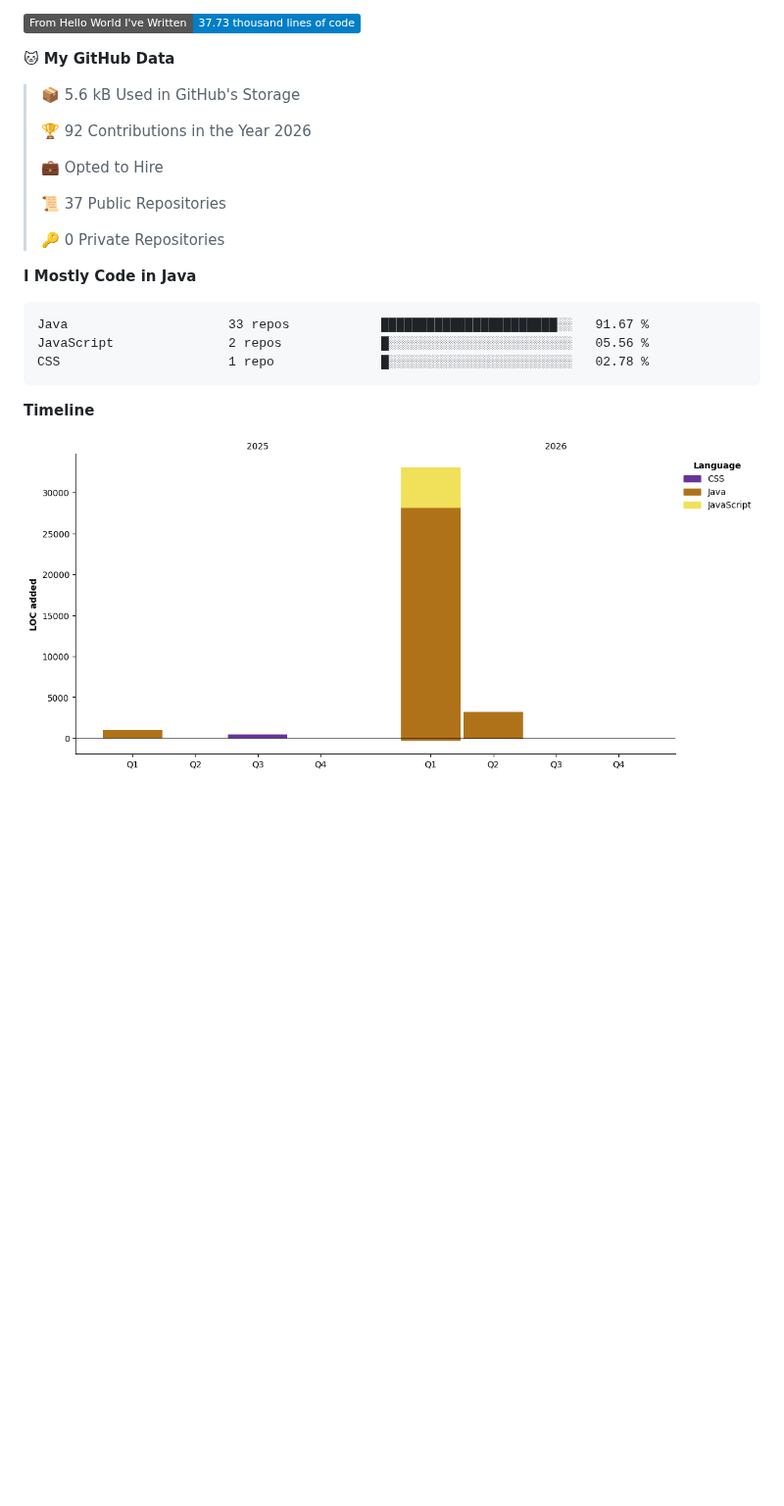
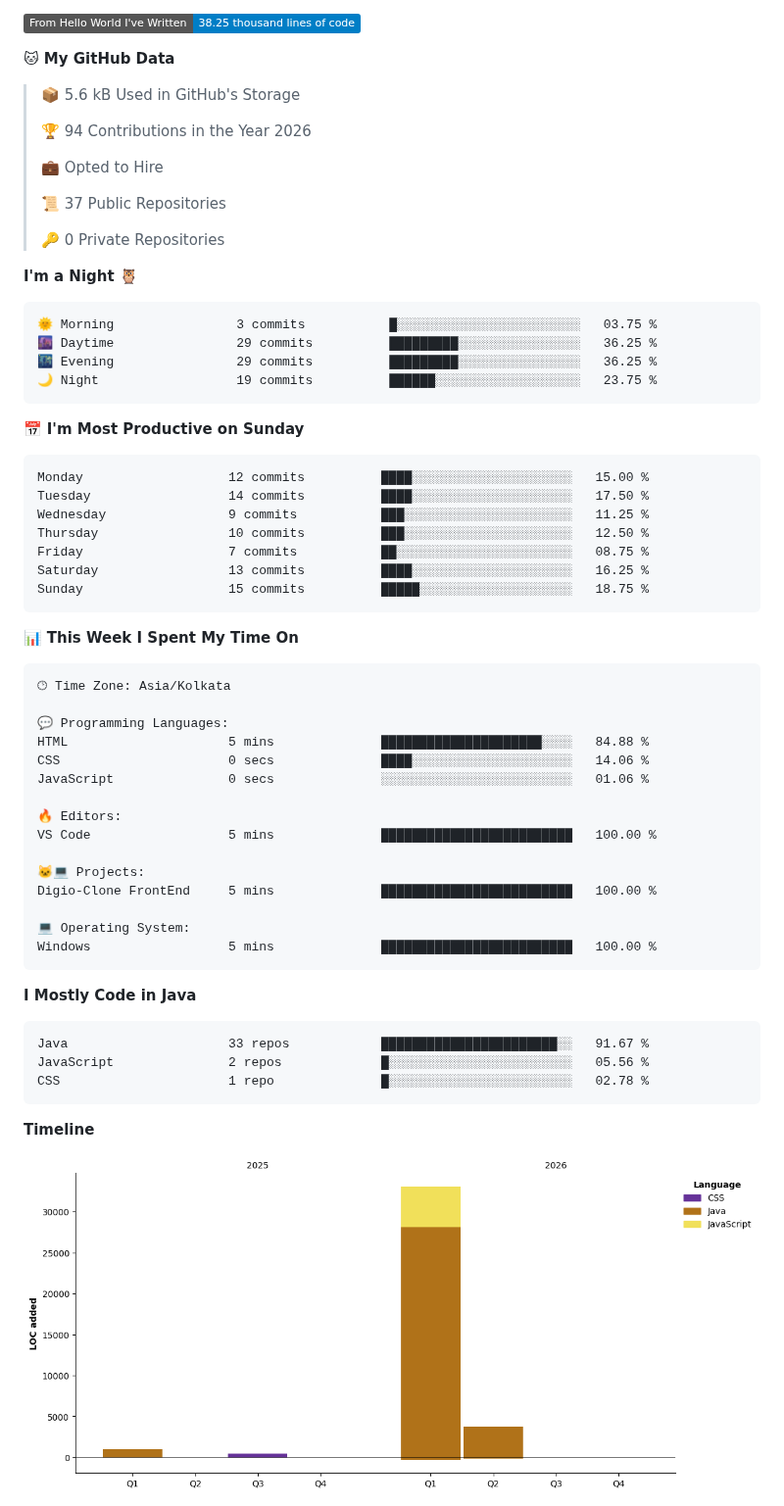
Before and after one commit to 11amn/11amn, a Markdown page: README.md, the part around one of its changes. Shown at 98% size. GitHub-like rendering; pictures changed too: assets/bar_graph.png; badges without logos; blank space fills up the shorter version.

Commit message:
Updated with Dev Metrics

````diff
--- a/README.md
+++ b/README.md
@@ -28,12 +30,12 @@
 ![Profile Views](http://img.shields.io/badge/Profile%20Views-0-blue?style=flat)
 
-![Lines of code](https://img.shields.io/badge/From%20Hello%20World%20I%27ve%20Written-37.73%20thousand%20lines%20of%20code-blue?style=flat)
+![Lines of code](https://img.shields.io/badge/From%20Hello%20World%20I%27ve%20Written-38.25%20thousand%20lines%20of%20code-blue?style=flat)
 
 **🐱 My GitHub Data**
 
 > 📦 5.6 kB Used in GitHub's Storage
  >
-> 🏆 92 Contributions in the Year 2026
+> 🏆 94 Contributions in the Year 2026
  >
 > 💼 Opted to Hire
  >
@@ -41,6 +43,47 @@
  >
 > 🔑 0 Private Repositories
  >
+**I'm a Night 🦉**
+
+```text
+🌞 Morning                3 commits           █░░░░░░░░░░░░░░░░░░░░░░░░   03.75 %
+🌆 Daytime                29 commits          █████████░░░░░░░░░░░░░░░░   36.25 %
+🌃 Evening                29 commits          █████████░░░░░░░░░░░░░░░░   36.25 %
+🌙 Night                  19 commits          ██████░░░░░░░░░░░░░░░░░░░   23.75 %
+```
+📅 **I'm Most Productive on Sunday**
+
+```text
+Monday                   12 commits          ████░░░░░░░░░░░░░░░░░░░░░   15.00 %
+Tuesday                  14 commits          ████░░░░░░░░░░░░░░░░░░░░░   17.50 %
+Wednesday                9 commits           ███░░░░░░░░░░░░░░░░░░░░░░   11.25 %
+Thursday                 10 commits          ███░░░░░░░░░░░░░░░░░░░░░░   12.50 %
+Friday                   7 commits           ██░░░░░░░░░░░░░░░░░░░░░░░   08.75 %
+Saturday                 13 commits          ████░░░░░░░░░░░░░░░░░░░░░   16.25 %
+Sunday                   15 commits          █████░░░░░░░░░░░░░░░░░░░░   18.75 %
+```
+
+
+📊 **This Week I Spent My Time On**
+
+```text
+🕑︎ Time Zone: Asia/Kolkata
+
+💬 Programming Languages:
+HTML                     5 mins              █████████████████████░░░░   84.88 %
+CSS                      0 secs              ████░░░░░░░░░░░░░░░░░░░░░   14.06 %
+JavaScript               0 secs              ░░░░░░░░░░░░░░░░░░░░░░░░░   01.06 %
+
+🔥 Editors:
+VS Code                  5 mins              █████████████████████████   100.00 %
+
+🐱‍💻 Projects:
+Digio-Clone FrontEnd     5 mins              █████████████████████████   100.00 %
+
+💻 Operating System:
+Windows                  5 mins              █████████████████████████   100.00 %
+```
+
 **I Mostly Code in Java**
 
 ```text
````
Also changed, not shown: other parts of README.md (+3 -1 lines).
